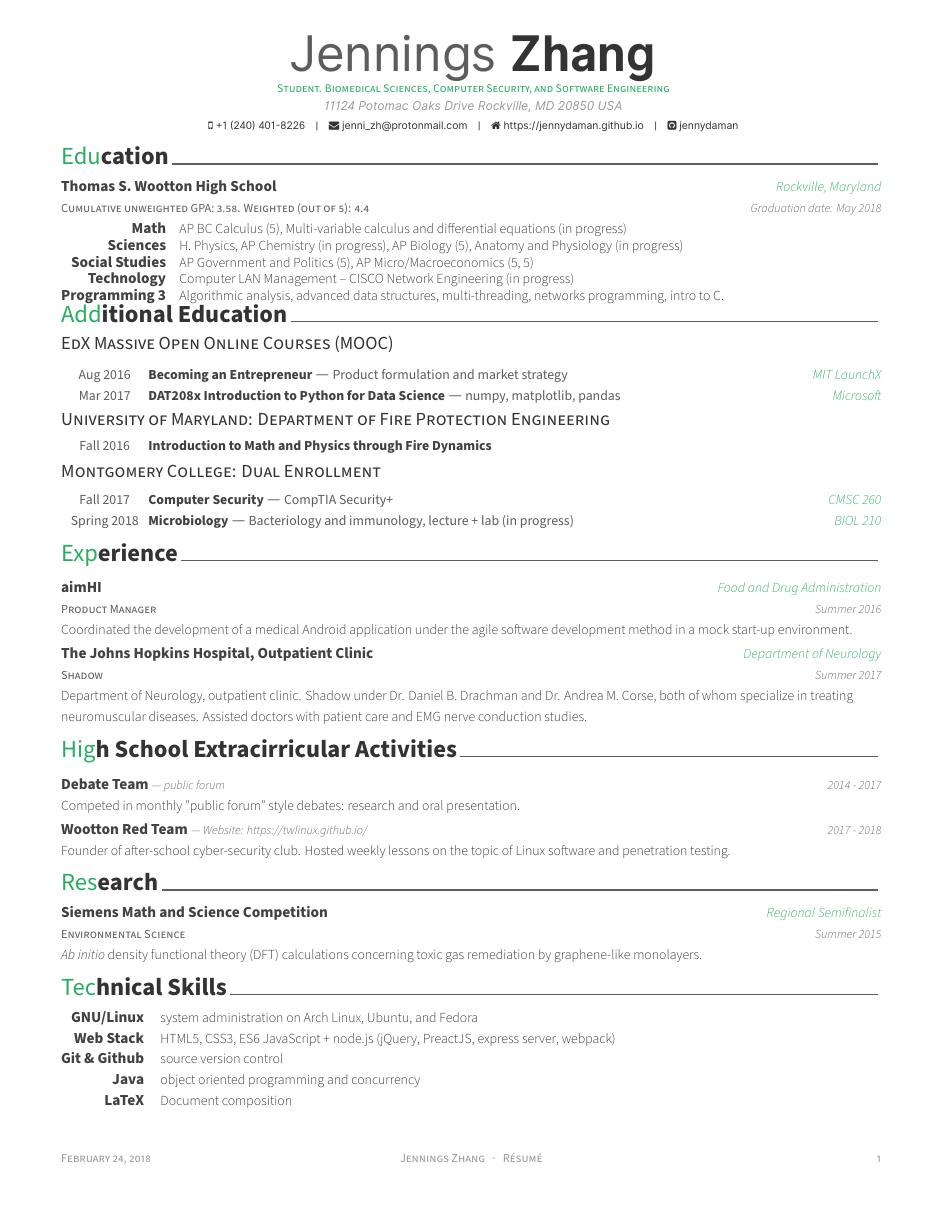
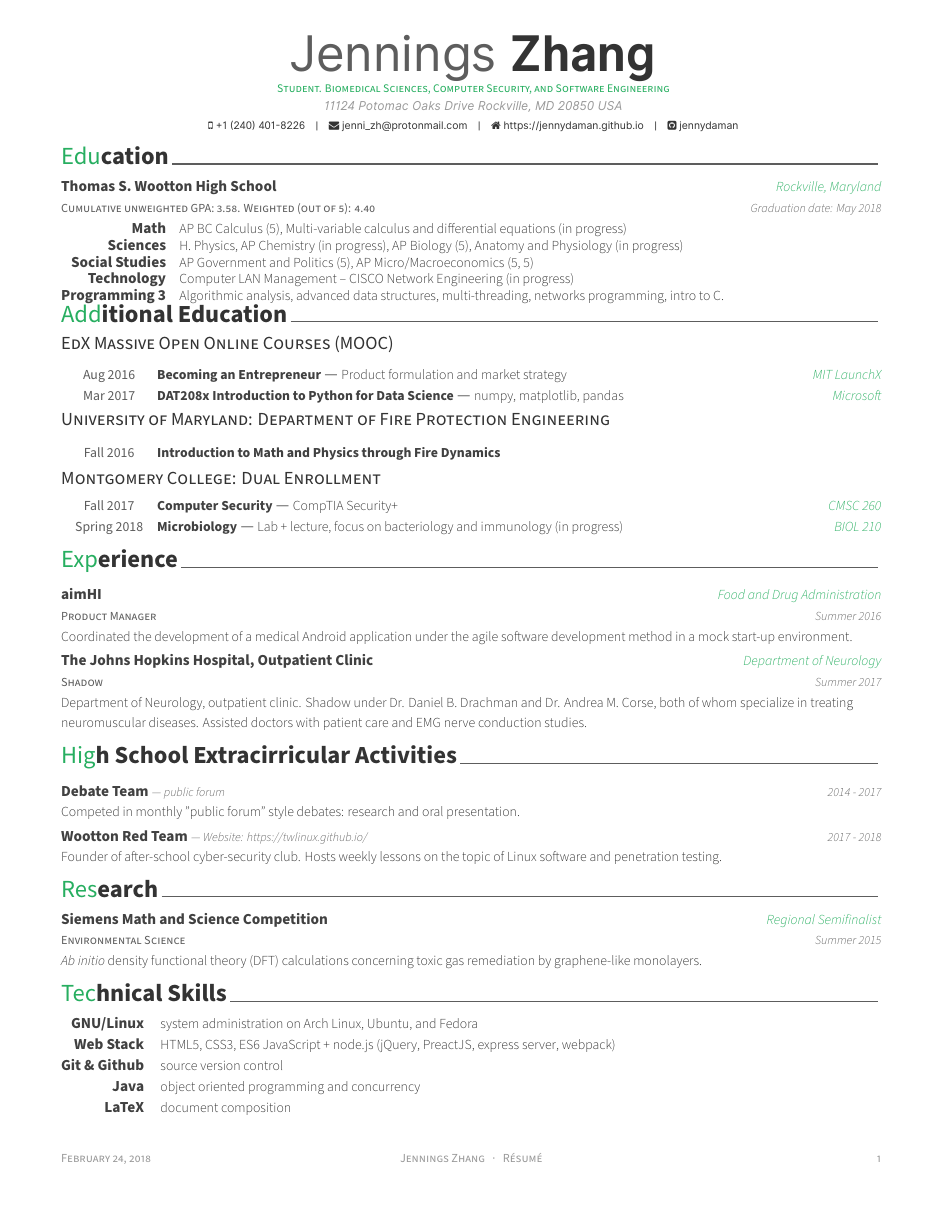
Before and after one commit to jennydaman/jennydaman.github.io, a LaTeX CV (resume/brief.tex, which reads resume/awesome-brief.cls, resume/brief/extracurricular.tex, resume/sections/additional_education.tex): the whole page. Compiled offline with XeLaTeX.

Commit message:
Isolate some of the brief resume

```diff
--- a/resume/awesome-cv.cls
+++ b/resume/awesome-brief.cls
@@ -214,7 +214,7 @@
 \newcommand*{\subdescriptionstyle}[1]{{\fontsize{8pt}{1em}\bodyfontlight\upshape\color{text} #1}}
 
 % For elements of honor
-\newcommand*{\honortitlestyle}[1]{{\fontsize{9pt}{1em}\bodyfont\color{graytext} #1}}
+\newcommand*{\honortitlestyle}[1]{{\fontsize{9pt}{1em}\bodyfontlight\color{text} #1}}
 \newcommand*{\honorpositionstyle}[1]{{\fontsize{9pt}{1em}\bodyfont\bfseries\color{darktext} #1}}
 \newcommand*{\honordatestyle}[1]{{\fontsize{9pt}{1em}\bodyfont\color{graytext} #1}}
 \newcommand*{\honorlocationstyle}[1]{{\fontsize{9pt}{1em}\bodyfontlight\slshape\color{awesome} #1}}
@@ -651,75 +651,25 @@
 }
 
 
-%-------------------------------------------------------------------------------
-%                Commands for elements of Cover Letter
-%-------------------------------------------------------------------------------
-% Define an environment for cvletter
-\newenvironment{cvletter}{%
-  \lettertextstyle
-}{%
-}
-
-% Define a section for the cover letter
-% Usage: \lettersection{<section-title>}
-\newcommand{\lettersection}[1]{%
-  \par\addvspace{2.5ex}
-  \phantomsection{}
-  \lettersectionstyle{#1}
-  \color{gray}\vhrulefill{0.9pt}
-  \par\nobreak\addvspace{0.4ex}
-}
-
-% Define a title of the cover letter
-% Usage: \makelettertitle
-\newcommand*{\makelettertitle}{%
-  \vspace{8.4mm}
-  \setlength\tabcolsep{0pt}
-  \setlength{\extrarowheight}{0pt}
-  \begin{tabular*}{\textwidth}{@{\extracolsep{\fill}} L{\textwidth - 4.5cm} R{4.5cm}}
-    \recipienttitlestyle{\@recipientname} & \letterdatestyle{\@letterdate}
-  \end{tabular*}
-  \begin{singlespace}
-    \recipientaddressstyle{\@recipientaddress} \\\\
-  \end{singlespace}
-  \ifthenelse{\isundefined{\@lettertitle}}
-    {}
-    {\lettertitlestyle{\@lettertitle} \\}
-  \lettertextstyle{\@letteropening}
-}
-
-% Define a closing of the cover letter
-% Usage: \makeletterclosing
-\newcommand*{\makeletterclosing}{%
-  \vspace{3.4mm}
-  \lettertextstyle{\@letterclosing} \\\\
-  \letternamestyle{\@firstname\ \@lastname}
-  \ifthenelse{\isundefined{\@letterenclosure}}
-    {\\}
-    {%
-      \\\\\\
-      \letterenclosurestyle{\@letterenclname: \@letterenclosure} \\
-    }
-}
-
-% My definitions --------------
+% My definitions --------------------------------------
 % Define an environment for cvskill
 \newenvironment{cvsklist}{%
   \vspace{-3mm}
   \begin{center}
     \setlength\tabcolsep{1ex}
     \setlength{\extrarowheight}{0pt}
+    \setlength{\parskip}{0pt} %????????????????????
     \begin{tabular*}{\textwidth}{@{\extracolsep{\fill}} r L{\textwidth * \real{0.9}}}
 }{%
-    \end{tabular*}
+  \end{tabular*}
   \end{center}
 }
 
-\newenvironment{cvdiwrapper}{%
+\newenvironment{additionaleducation}{%
 \begin{center}
     \setlength\tabcolsep{0pt}
     \setlength{\extrarowheight}{0pt}
-    \begin{tabular*}{\textwidth}{@{\extracolsep{\fill}} C{2cm} L{\textwidth - 4.0cm} R{2.0cm}}
+    \begin{tabular*}{\textwidth}{@{\extracolsep{\fill}} C{2.2cm} L{\textwidth - 4.4cm} R{2.2cm}}
 }{%
     \end{tabular*}
   \end{center}
@@ -731,14 +681,41 @@
   \honordatestyle{#4} & \honorpositionstyle{#1} --- \honortitlestyle{#2} & \honorlocationstyle{#3} \\
 }
 
-\newcommand*{\cveto}[4]{%
+\newcommand*{\extracirricularentry}[4]{%
 
   \vspace{-2.0mm}
   \setlength\tabcolsep{0pt}
   \setlength{\extrarowheight}{0pt}
 
-  \begin{tabular*}{\textwidth}{@{\extracolsep{\fill}} L{\textwidth - 4.5cm} R{4.5cm}}
+  \begin{tabular*}{\textwidth}{@{\extracolsep{\fill}} L{\textwidth - 5cm} R{5cm}}
   \entrytitlestyle{#1} \entrydatestyle{--- #2} & \entrydatestyle{#3}\\
   \multicolumn{2}{L{\textwidth}}{\descriptionstyle{#4}}\\
   \end{tabular*}%
 }
+
+\newcommand*{\boringcirricularentry}[3]{%
+
+  \vspace{-2.0mm}
+  \setlength\tabcolsep{0pt}
+  \setlength{\extrarowheight}{0pt}
+
+  \begin{tabular*}{\textwidth}{@{\extracolsep{\fill}} L{\textwidth - 5cm} R{5cm}}
+  \entrytitlestyle{#1} \entrydatestyle{--- #2} & \entrydatestyle{#3}\\
+  \end{tabular*}%
+}
+
+
+\newcommand*{\subnote}[1]{{\fontsize{11pt}{1em}\bodyfontlight\slshape\color{text} #1}}
+
+
+\newcommand*{\project}[3]{%
+
+  \vspace{-2.0mm}
+  \setlength\tabcolsep{0pt}
+  \setlength{\extrarowheight}{0pt}
+
+  \begin{tabular*}{\textwidth}{@{\extracolsep{\fill}} L{\textwidth} }
+  \entrytitlestyle{#1} \entrydatestyle{--- \href{https://github.com/#2}{#2}}\\
+  \descriptionstyle{#3}\\
+  \end{tabular*}%
+}
--- a/resume/resume.tex
+++ b/resume/brief.tex
@@ -18,7 +18,7 @@
 % CONFIGURATIONS
 %-------------------------------------------------------------------------------
 % A4 paper size by default, use 'letterpaper' for US letter
-\documentclass[11pt, letterpaper]{awesome-cv}
+\documentclass[11pt, letterpaper]{awesome-brief}
 
 % Configure page margins with geometry
 \geometry{left=1.4cm, top=.8cm, right=1.4cm, bottom=1.8cm, footskip=.5cm}
@@ -97,10 +97,10 @@
 % \input{sections/summary.tex}
 \input{sections/education.tex}
 \input{sections/additional_education.tex}
-\input{sections/experience.tex}
-\input{sections/extracurricular.tex}
+\input{brief/experience.tex}
+\input{brief/extracurricular.tex}
 \input{sections/research.tex}
-\input{sections/skills.tex}
+\input{brief/skills.tex}
 
 
 
--- a/resume/sections/extracurricular.tex
+++ b/resume/brief/extracurricular.tex
@@ -4,11 +4,7 @@
 \cvsection{High School Extracirricular Activities}
 
 \begin{cventries}
-
-\cveto{Debate Team}{public forum}{2014 - 2017}
+\extracirricularentry{Debate Team}{public forum}{2014 - 2017}
   {Competed in monthly "public forum" style debates: research and oral presentation.}
-
-\cveto{Wootton Red Team}{\href{https://twlinux.github.io/}{Website: https://twlinux.github.io/}}{2017 - 2018}{Founder of after-school cyber-security club. Hosted weekly lessons on the topic of Linux software and penetration testing.}
-
-
+\extracirricularentry{Wootton Red Team}{\href{https://twlinux.github.io/}{Website: https://twlinux.github.io/}}{2017 - 2018}{Founder of after-school cyber-security club. Hosts weekly lessons on the topic of Linux software and penetration testing.}
 \end{cventries}
--- a/resume/sections/additional_education.tex
+++ b/resume/sections/additional_education.tex
@@ -1,19 +1,9 @@
-%-------------------------------------------------------------------------------
-%	SECTION TITLE
-%-------------------------------------------------------------------------------
+
 \cvsection{Additional Education}
 
-%-------------------------------------------------------------------------------
-%	SUBSECTION TITLE
-%-------------------------------------------------------------------------------
 \cvsubsection{EdX Massive Open Online Courses (MOOC)}
 
-%-------------------------------------------------------------------------------
-%	CONTENT
-%-------------------------------------------------------------------------------
-\begin{cvdiwrapper}
-
-%---------------------------------------------------------
+\begin{additionaleducation}
   \cvdateitem
     {Becoming an Entrepreneur} % Class name
     {Product formulation and market strategy} % Description
@@ -24,38 +14,23 @@
     {numpy, matplotlib, pandas} % Description
     {Microsoft} % Provider
     {Mar 2017} % Date
+\end{additionaleducation}
 
-\end{cvdiwrapper}
 
-%-------------------------------------------------------------------------------
-%	SUBSECTION TITLE
-%-------------------------------------------------------------------------------
+
+
 \cvsubsection{University of Maryland: Department of Fire Protection Engineering}
 
-%-------------------------------------------------------------------------------
-%	CONTENT
-%-------------------------------------------------------------------------------
+\begin{additionaleducation}
+  \honordatestyle{Fall 2016} & \honorpositionstyle{Introduction to Math and Physics through Fire Dynamics} &  \\
+\end{additionaleducation}
 
-\vspace{\acvSectionContentTopSkip}
-\vspace{-3.5mm}
-\begin{center}
-\setlength\tabcolsep{0pt}
-\setlength{\extrarowheight}{0pt}
-\begin{tabular*}{\textwidth}{C{2cm} L{\textwidth - 4.0cm}}
 
-\honordatestyle{Fall 2016} & \honorpositionstyle{Introduction to Math and Physics through Fire Dynamics}\\
 
-\end{tabular*}
-\end{center}
 
 \cvsubsection{Montgomery College: Dual Enrollment}
 
-%-------------------------------------------------------------------------------
-%	CONTENT
-%-------------------------------------------------------------------------------
-\begin{cvdiwrapper}
-
-%---------------------------------------------------------
+\begin{additionaleducation}
   \cvdateitem
     {Computer Security} % Class name
     {CompTIA Security+} % Description
@@ -63,8 +38,7 @@
     {Fall 2017} % Date
    \cvdateitem
     {Microbiology} % Class name
-    {Bacteriology and immunology, lecture + lab (in progress)} % Description
+    {Lab + lecture, focus on bacteriology and immunology (in progress)} % Description
     {BIOL 210} % Provider
     {Spring 2018} % Date
-
-\end{cvdiwrapper}
+\end{additionaleducation}
--- a/resume/sections/education.tex
+++ b/resume/sections/education.tex
@@ -11,7 +11,7 @@
 
 %---------------------------------------------------------
   \cventry % TODO remove space from cvskills
-    {Cumulative unweighted GPA: 3.58. Weighted (out of 5): 4.4} % Degree
+    {Cumulative unweighted GPA: 3.58. Weighted (out of 5): 4.40} % Degree
     {Thomas S. Wootton High School} % Institution
     {Rockville, Maryland} % Location
     {Graduation date: May 2018} % Date(s)
```
Also changed, not shown: resume/brief/skills.tex (renamed from resume/sections/skills.tex, +1 -1 lines), resume/brief/experience.tex (renamed from resume/sections/experience.tex), resume/brief/jzhang_resume.pdf (added), resume/jzhang_resume.pdf (deleted), 1 other file.
